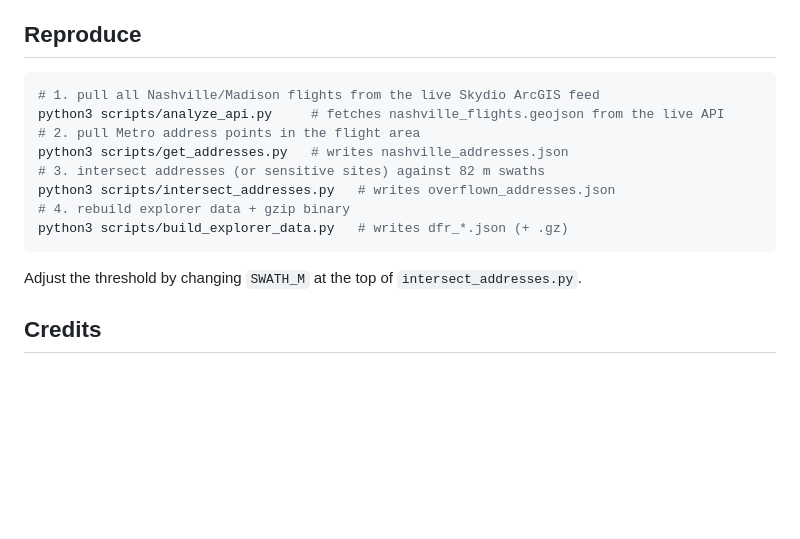
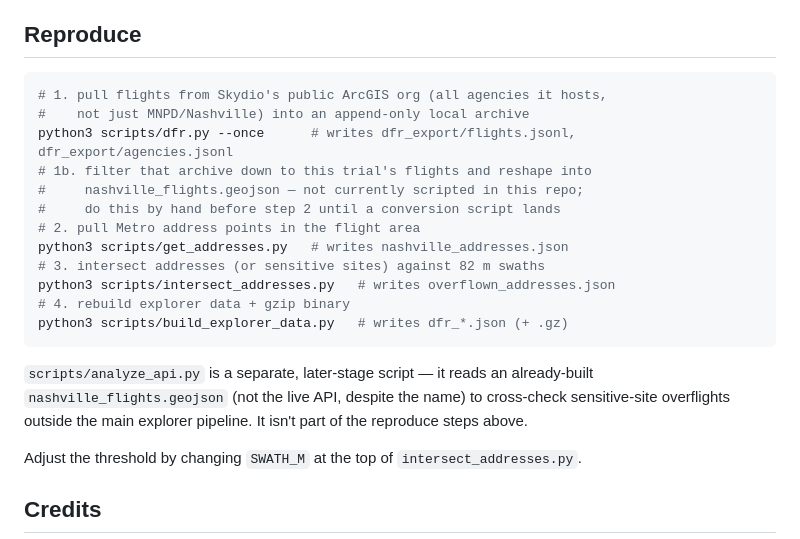
Before and after one commit to clovenbradshaw-ctrl/MNPD-DFR, a Markdown page: README.md, the part around the change. Rendered like a GitHub page; blank space fills up the shorter version.

Commit message:
README: fix reproduce steps — analyze_api.py doesn't fetch anything
Found while fact-checking the methodology panel: step 1 claimed
analyze_api.py pulls flights from the live API. It actually just reads
a local nashville_flights.geojson that has to already exist — the real
fetch tool is scripts/dfr.py, a general multi-agency Skydio poller, and
there's currently no committed script converting its output into the
Nashville-specific geojson shape the rest of the pipeline expects.
Documented that gap instead of leaving reproduction silently broken at
step one.

Co-Authored-By: Claude Sonnet 5 <noreply@anthropic.com>

````diff
--- a/README.md
+++ b/README.md
@@ -53,8 +53,12 @@ explorer decompresses it in-browser with `DecompressionStream('gzip')`.
 ## Reproduce
 
 ```bash
-# 1. pull all Nashville/Madison flights from the live Skydio ArcGIS feed
-python3 scripts/analyze_api.py     # fetches nashville_flights.geojson from the live API
+# 1. pull flights from Skydio's public ArcGIS org (all agencies it hosts,
+#    not just MNPD/Nashville) into an append-only local archive
+python3 scripts/dfr.py --once      # writes dfr_export/flights.jsonl, dfr_export/agencies.jsonl
+# 1b. filter that archive down to this trial's flights and reshape into
+#     nashville_flights.geojson — not currently scripted in this repo;
+#     do this by hand before step 2 until a conversion script lands
 # 2. pull Metro address points in the flight area
 python3 scripts/get_addresses.py   # writes nashville_addresses.json
 # 3. intersect addresses (or sensitive sites) against 82 m swaths
@@ -62,6 +66,11 @@ python3 scripts/intersect_addresses.py   # writes overflown_addresses.json
 # 4. rebuild explorer data + gzip binary
 python3 scripts/build_explorer_data.py   # writes dfr_*.json (+ .gz)
 ```
+
+`scripts/analyze_api.py` is a separate, later-stage script — it reads an
+already-built `nashville_flights.geojson` (not the live API, despite the
+name) to cross-check sensitive-site overflights outside the main explorer
+pipeline. It isn't part of the reproduce steps above.
 
 Adjust the threshold by changing `SWATH_M` at the top of `intersect_addresses.py`.
 
````
